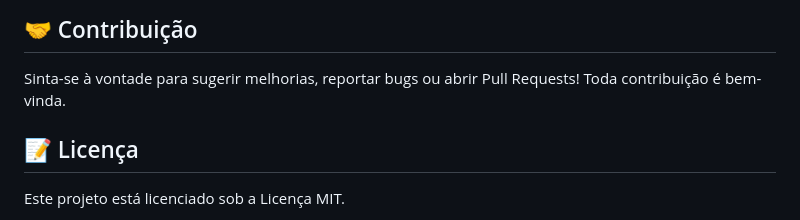
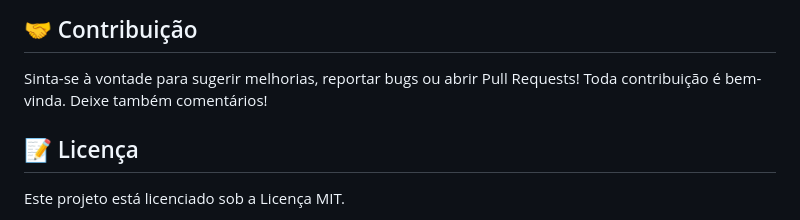
Before and after one commit to dasilvakevyn/numero-secreto-game, a Markdown page: README.md, the part around the change. GitHub-like rendering.

````diff
--- a/README.md
+++ b/README.md
@@ -88,6 +88,7 @@ alert(`Você acertou! O número secreto é ${numeroSecreto} com ${tentativas} ${
 ```
 ## 🤝 Contribuição
 Sinta-se à vontade para sugerir melhorias, reportar bugs ou abrir Pull Requests! Toda contribuição é bem-vinda.
+Deixe também comentários!
 
 ## 📝 Licença
 Este projeto está licenciado sob a Licença MIT.
````
